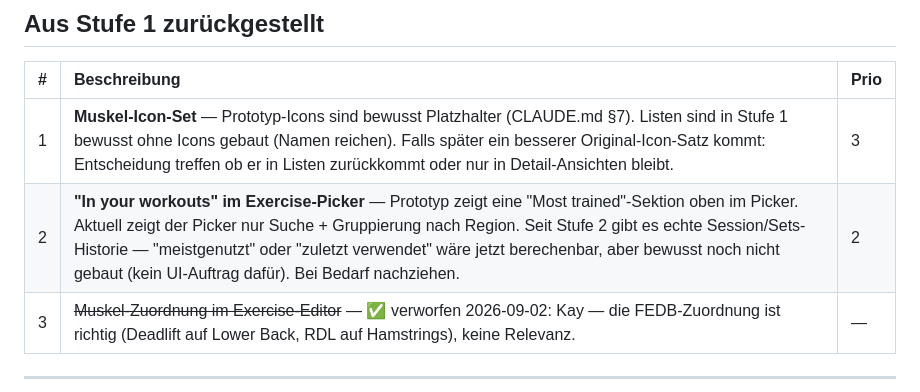
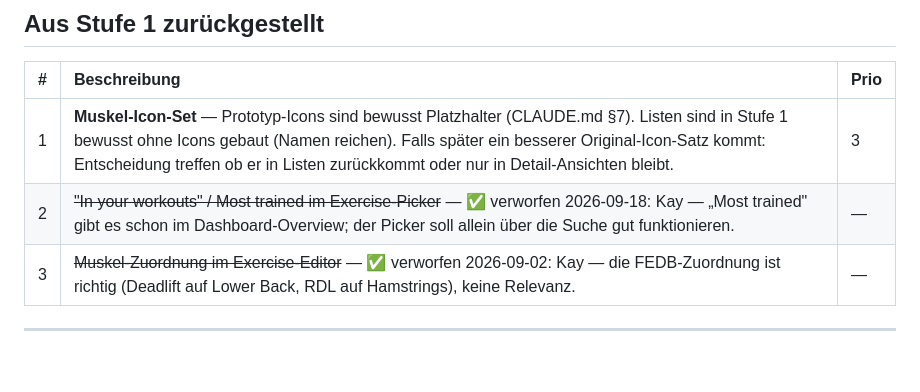
Before and after one commit to kaywiegand/kw-gym-tracker, a Markdown page: BACKLOG.md, the part around the change. Rendered like a GitHub page; blank space fills up the shorter version.

Commit message:
docs: drop most-trained picker item from BACKLOG
Co-Authored-By: Claude Opus 5 <noreply@anthropic.com>

```diff
--- a/BACKLOG.md
+++ b/BACKLOG.md
@@ -13,7 +13,7 @@ Prio: `1` = hoch · `2` = mittel · `3` = niedrig
 | # | Beschreibung | Prio |
 | :--- | :--- | :--- |
 | 1 | **Muskel-Icon-Set** — Prototyp-Icons sind bewusst Platzhalter (CLAUDE.md §7). Listen sind in Stufe 1 bewusst ohne Icons gebaut (Namen reichen). Falls später ein besserer Original-Icon-Satz kommt: Entscheidung treffen ob er in Listen zurückkommt oder nur in Detail-Ansichten bleibt. | 3 |
-| 2 | **"In your workouts" im Exercise-Picker** — Prototyp zeigt eine "Most trained"-Sektion oben im Picker. Aktuell zeigt der Picker nur Suche + Gruppierung nach Region. Seit Stufe 2 gibt es echte Session/Sets-Historie — "meistgenutzt" oder "zuletzt verwendet" wäre jetzt berechenbar, aber bewusst noch nicht gebaut (kein UI-Auftrag dafür). Bei Bedarf nachziehen. | 2 |
+| 2 | ~~"In your workouts" / Most trained im Exercise-Picker~~ — ✅ verworfen 2026-09-18: Kay — „Most trained" gibt es schon im Dashboard-Overview; der Picker soll allein über die Suche gut funktionieren. | — |
 | 3 | ~~Muskel-Zuordnung im Exercise-Editor~~ — ✅ verworfen 2026-09-02: Kay — die FEDB-Zuordnung ist richtig (Deadlift auf Lower Back, RDL auf Hamstrings), keine Relevanz. | — |
 
 ---
```
